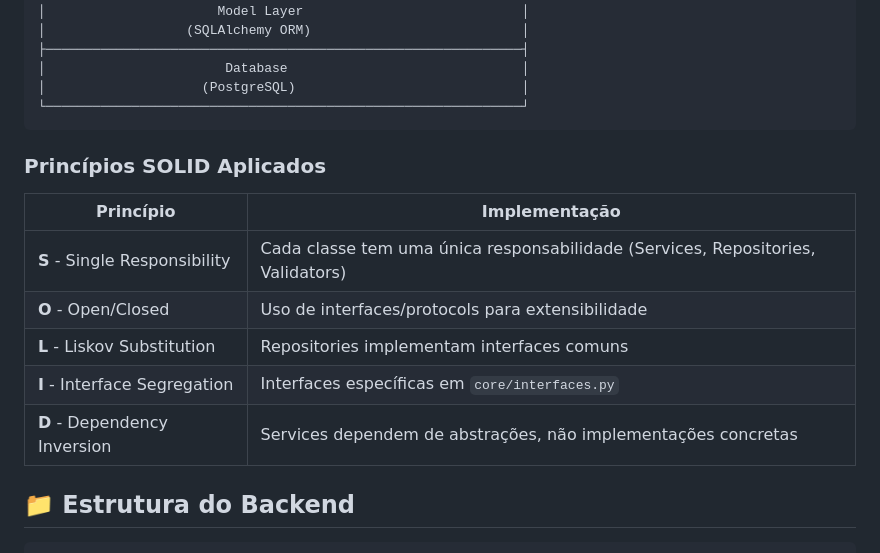
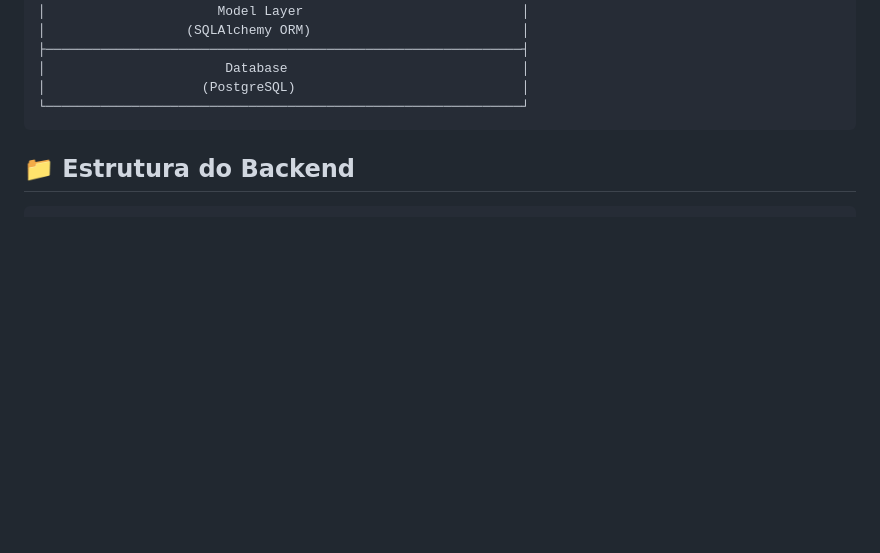
Before and after one commit to DevAngeloOliveira/ppdm-minijira, a Markdown page: README.md, the part around the change. GitHub-like rendering; blank space fills up the shorter version.

Commit message:
Update README
Removed section on SOLID principles from README.

````diff
--- a/README.md
+++ b/README.md
@@ -37,16 +37,6 @@ O backend segue uma arquitetura em camadas com princípios **SOLID**:
 │                    (PostgreSQL)                             │
 └─────────────────────────────────────────────────────────────┘
 ```
-
-### Princípios SOLID Aplicados
-
-| Princípio | Implementação |
-|-----------|---------------|
-| **S** - Single Responsibility | Cada classe tem uma única responsabilidade (Services, Repositories, Validators) |
-| **O** - Open/Closed | Uso de interfaces/protocols para extensibilidade |
-| **L** - Liskov Substitution | Repositories implementam interfaces comuns |
-| **I** - Interface Segregation | Interfaces específicas em `core/interfaces.py` |
-| **D** - Dependency Inversion | Services dependem de abstrações, não implementações concretas |
 
 ## 📁 Estrutura do Backend
 
````
